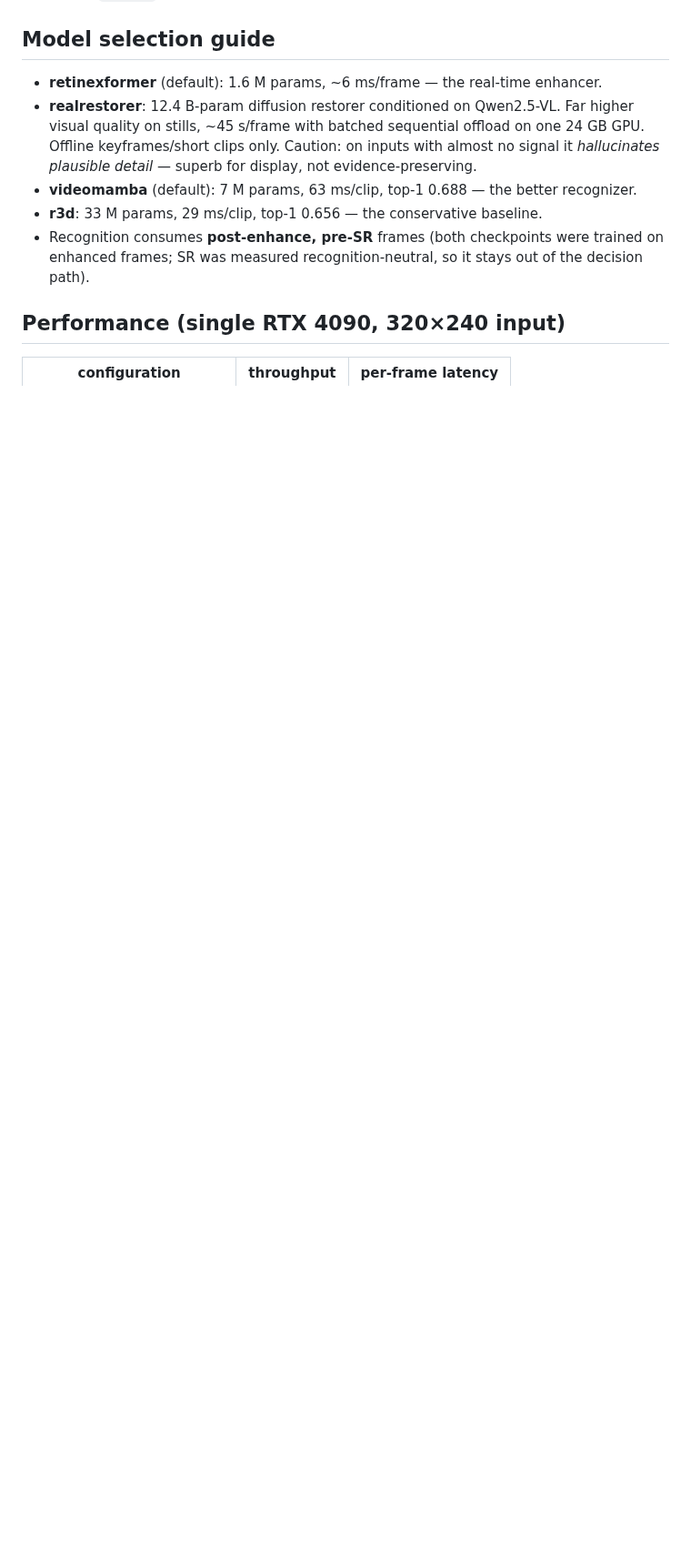
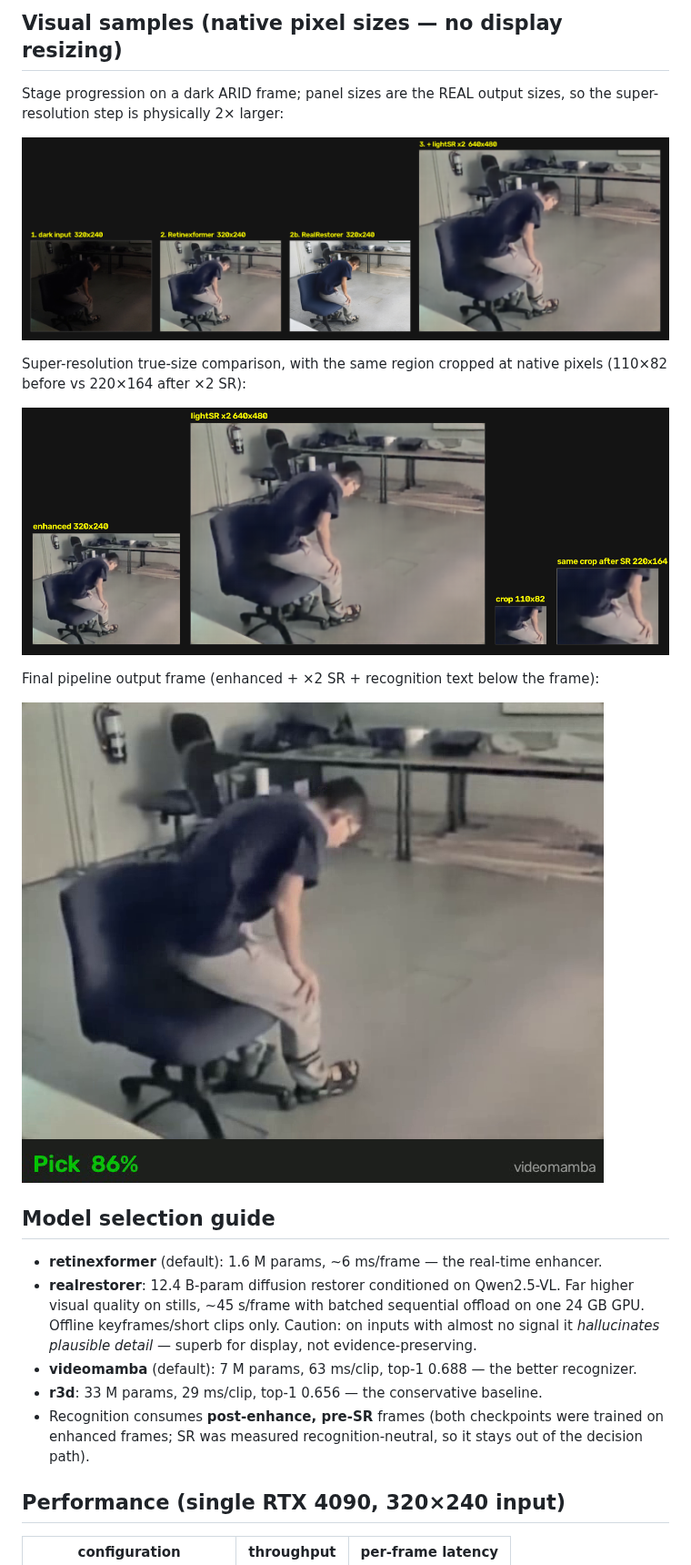
Before and after one commit to ycwfs/DarkScenePipeline, a Markdown page: README.md, the part around one of its changes. Shown at 91% size. Drawn GitHub-style; pictures changed too: assets/pipeline_output.png (added), assets/sr_true_size.png (added), assets/stage_progression.png (added); blank space fills up the shorter version.

Commit message:
README: model spec table (incl. RealRestorer inference modes) + native-size stage samples
Co-Authored-By: Claude Fable 5 <noreply@anthropic.com>

```diff
--- a/README.md
+++ b/README.md
@@ -99,3 +113,18 @@ counted in `/health`). RealRestorer is rejected in serve mode (offline-only by d
+## Visual samples (native pixel sizes — no display resizing)
+Stage progression on a dark ARID frame; panel sizes are the REAL output sizes, so the
+super-resolution step is physically 2× larger:
+
+![stage progression](assets/stage_progression.png)
+
+Super-resolution true-size comparison, with the same region cropped at native pixels
+(110×82 before vs 220×164 after ×2 SR):
+
+![sr true size](assets/sr_true_size.png)
+
+Final pipeline output frame (enhanced + ×2 SR + recognition text below the frame):
+
+![pipeline output](assets/pipeline_output.png)
+
 ## Model selection guide
 - **retinexformer** (default): 1.6 M params, ~6 ms/frame — the real-time enhancer.
 - **realrestorer**: 12.4 B-param diffusion restorer conditioned on Qwen2.5-VL. Far higher
```
Also changed, not shown: other parts of README.md (+14 -0 lines).
